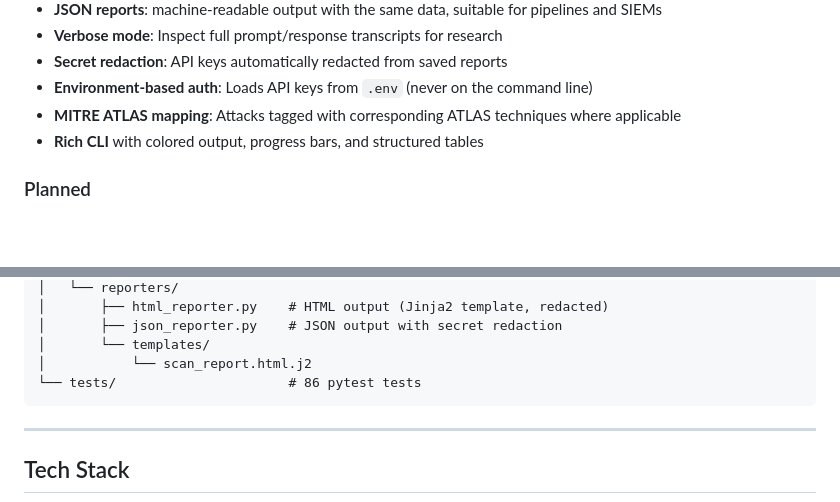
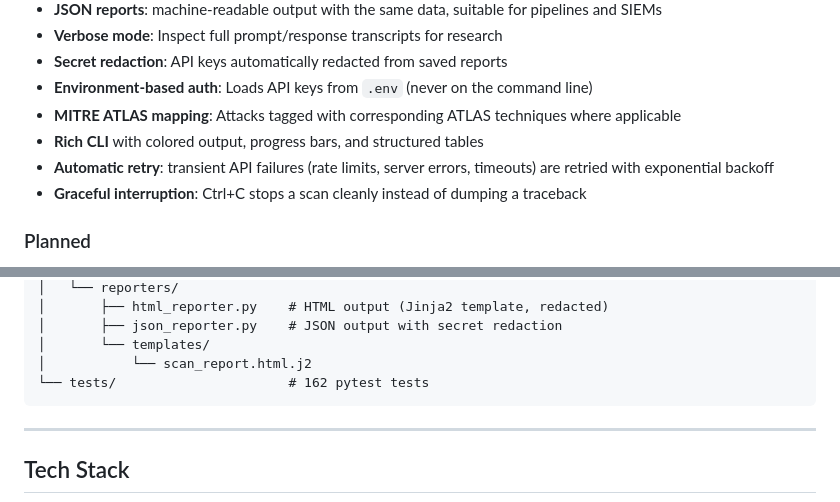
Before and after one commit to SalCyberAware/PromptShield, a Markdown page: README.md, 2 parts joined by grey strips. Rendered like a GitHub page; blank space fills up the shorter version.

````diff
--- a/README.md
+++ b/README.md
@@ -69,6 +69,8 @@ Single-file, shareable, severity-coded, with collapsible transcripts:
 - **Environment-based auth**: Loads API keys from `.env` (never on the command line)
 - **MITRE ATLAS mapping**: Attacks tagged with corresponding ATLAS techniques where applicable
 - **Rich CLI** with colored output, progress bars, and structured tables
+- **Automatic retry**: transient API failures (rate limits, server errors, timeouts) are retried with exponential backoff
+- **Graceful interruption**: Ctrl+C stops a scan cleanly instead of dumping a traceback
 
 ### Planned
 
@@ -243,7 +247,7 @@ PromptShield/
 │       ├── json_reporter.py    # JSON output with secret redaction
 │       └── templates/
 │           └── scan_report.html.j2
-└── tests/                      # 86 pytest tests
+└── tests/                      # 162 pytest tests
 ```
 
 ---
````
Also changed, not shown: other parts of README.md (+6 -4 lines).
